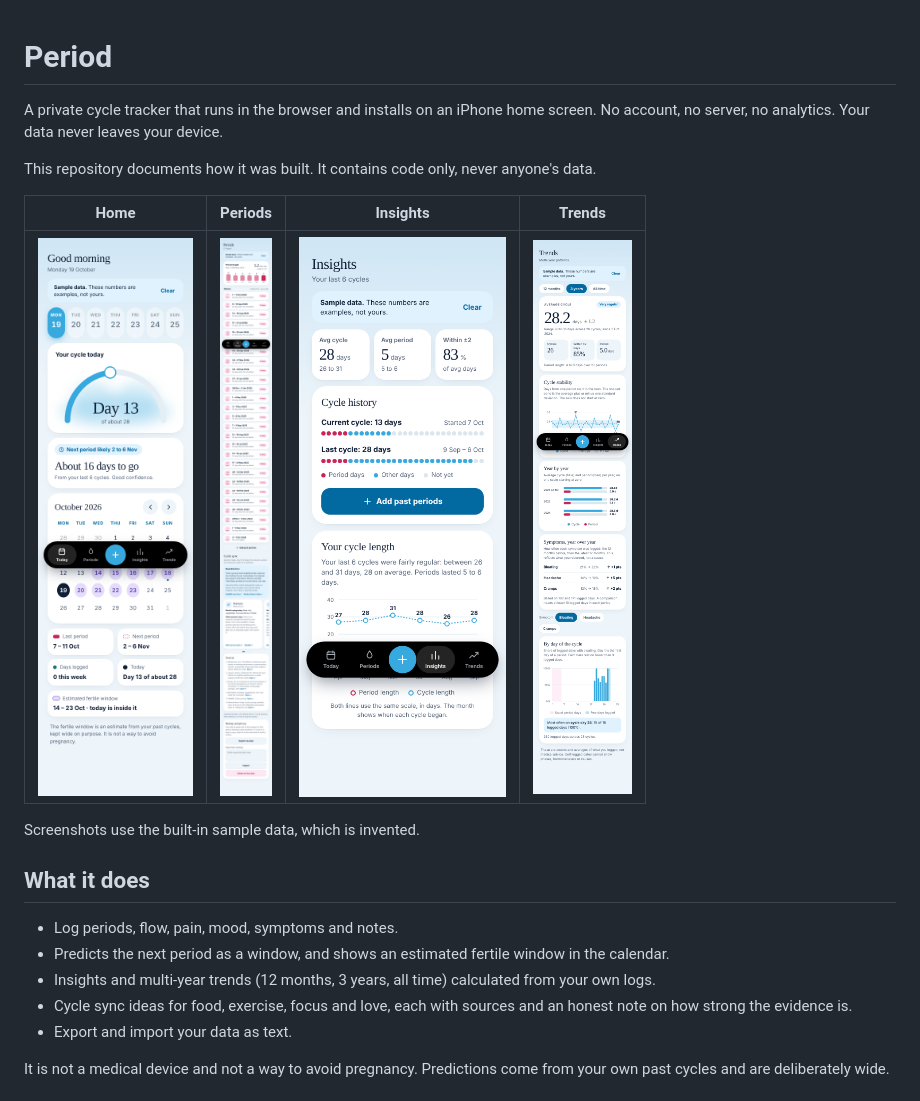
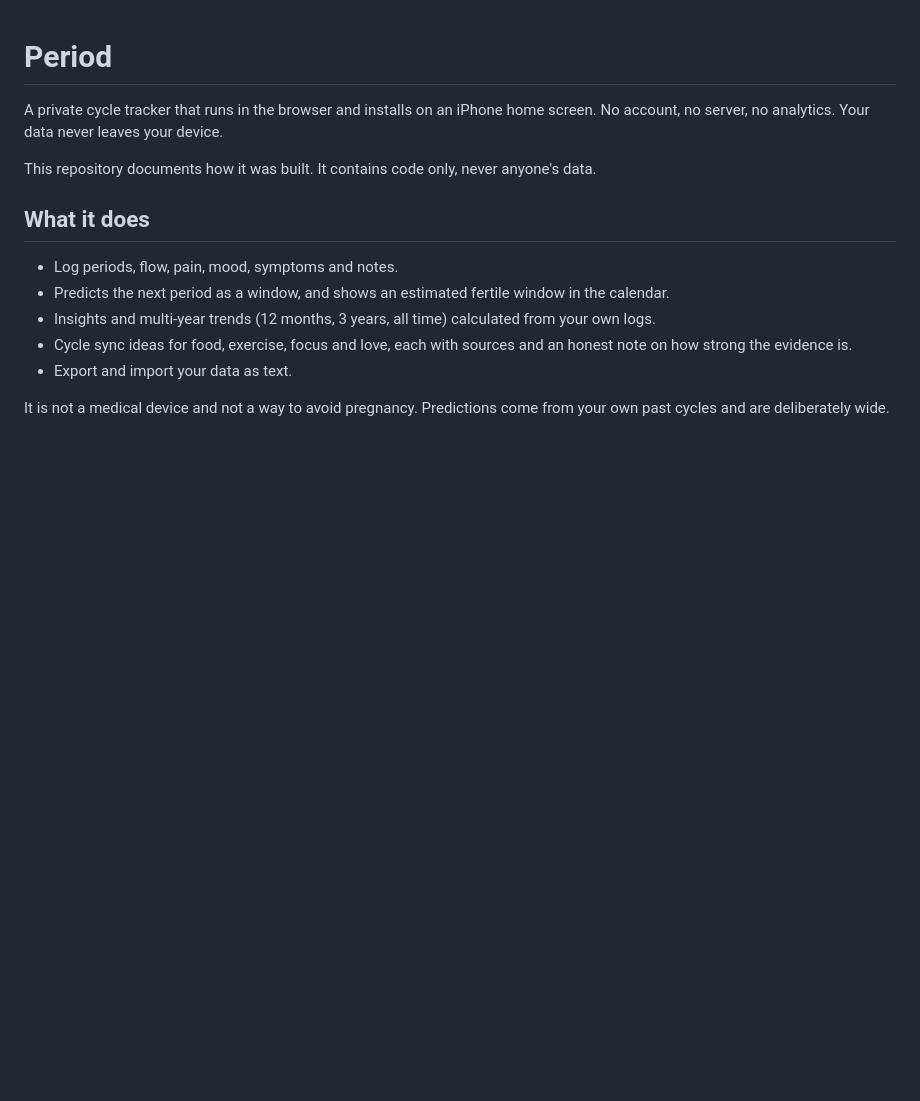
Before and after one commit to raqlr/period, a Markdown page: README.md, the part around the change. Drawn GitHub-style; blank space fills up the shorter version.

Commit message:
Update README to remove screenshots section
Removed screenshots and related information from README.

```diff
--- a/README.md
+++ b/README.md
@@ -3,12 +3,6 @@
 A private cycle tracker that runs in the browser and installs on an iPhone home screen. No account, no server, no analytics. Your data never leaves your device.
 
 This repository documents how it was built. It contains code only, never anyone's data.
-
-| Home | Periods | Insights | Trends |
-|---|---|---|---|
-| ![Home](docs/screenshots/home.png) | ![Periods](docs/screenshots/periods.png) | ![Insights](docs/screenshots/insights.png) | ![Trends](docs/screenshots/trends.png) |
-
-Screenshots use the built-in sample data, which is invented.
 
 ## What it does
 
```
